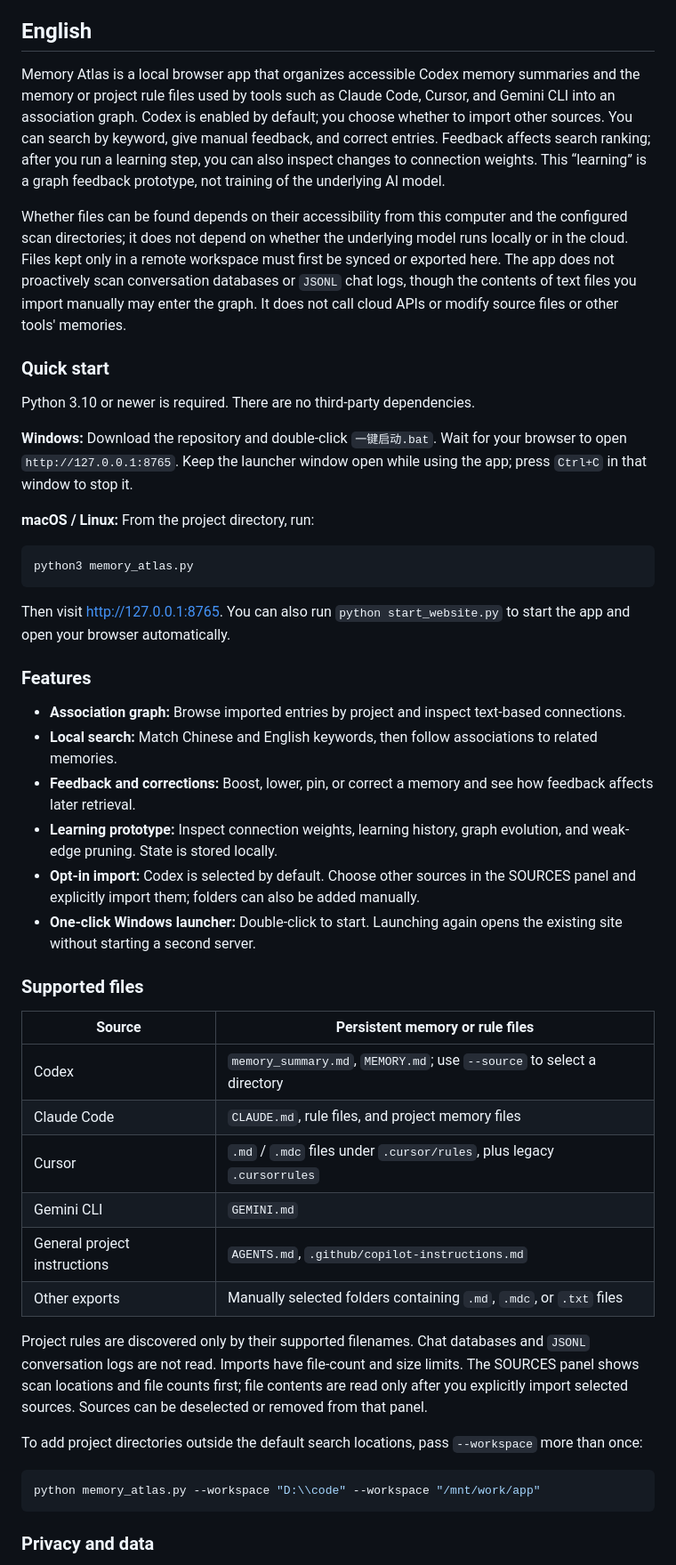
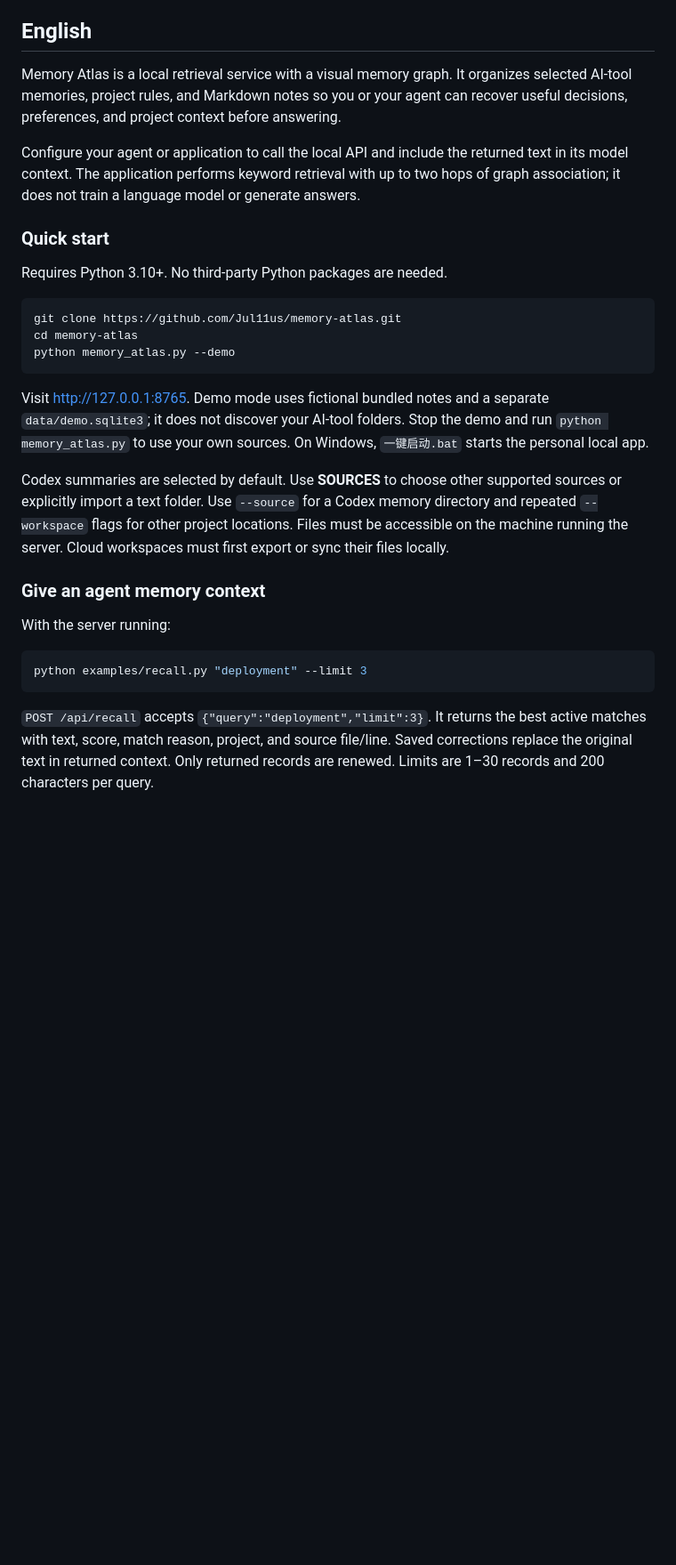
Before and after one commit to Jul11us/memory-atlas, a Markdown page: README.md, the part around one of its changes. Shown at 89% size. Rendered like a GitHub page; blank space fills up the shorter version.

Commit message:
Add configurable memory decay and documented local recall API

````diff
--- a/README.md
+++ b/README.md
@@ -84,51 +102,31 @@ python -m unittest discover -s tests -v
 
 ## English
 
-Memory Atlas is a local browser app that organizes accessible Codex memory summaries and the memory or project rule files used by tools such as Claude Code, Cursor, and Gemini CLI into an association graph. Codex is enabled by default; you choose whether to import other sources. You can search by keyword, give manual feedback, and correct entries. Feedback affects search ranking; after you run a learning step, you can also inspect changes to connection weights. This “learning” is a graph feedback prototype, not training of the underlying AI model.
+Memory Atlas is a local retrieval service with a visual memory graph. It organizes selected AI-tool memories, project rules, and Markdown notes so you or your agent can recover useful decisions, preferences, and project context before answering.
 
-Whether files can be found depends on their accessibility from this computer and the configured scan directories; it does not depend on whether the underlying model runs locally or in the cloud. Files kept only in a remote workspace must first be synced or exported here. The app does not proactively scan conversation databases or `JSONL` chat logs, though the contents of text files you import manually may enter the graph. It does not call cloud APIs or modify source files or other tools' memories.
+Configure your agent or application to call the local API and include the returned text in its model context. The application performs keyword retrieval with up to two hops of graph association; it does not train a language model or generate answers.
 
 ### Quick start
 
-Python 3.10 or newer is required. There are no third-party dependencies.
+Requires Python 3.10+. No third-party Python packages are needed.
 
-**Windows:** Download the repository and double-click `一键启动.bat`. Wait for your browser to open `http://127.0.0.1:8765`. Keep the launcher window open while using the app; press `Ctrl+C` in that window to stop it.
-
-**macOS / Linux:** From the project directory, run:
-
-```bash
-python3 memory_atlas.py
+```sh
+git clone https://github.com/Jul11us/memory-atlas.git
+cd memory-atlas
+python memory_atlas.py --demo
 ```
 
-Then visit <http://127.0.0.1:8765>. You can also run `python start_website.py` to start the app and open your browser automatically.
+Visit <http://127.0.0.1:8765>. Demo mode uses fictional bundled notes and a separate `data/demo.sqlite3`; it does not discover your AI-tool folders. Stop the demo and run `python memory_atlas.py` to use your own sources. On Windows, `一键启动.bat` starts the personal local app.
 
-### Features
+Codex summaries are selected by default. Use **SOURCES** to choose other supported sources or explicitly import a text folder. Use `--source` for a Codex memory directory and repeated `--workspace` flags for other project locations. Files must be accessible on the machine running the server. Cloud workspaces must first export or sync their files locally.
 
-- **Association graph:** Browse imported entries by project and inspect text-based connections.
-- **Local search:** Match Chinese and English keywords, then follow associations to related memories.
-- **Feedback and corrections:** Boost, lower, pin, or correct a memory and see how feedback affects later retrieval.
-- **Learning prototype:** Inspect connection weights, learning history, graph evolution, and weak-edge pruning. State is stored locally.
-- **Opt-in import:** Codex is selected by default. Choose other sources in the SOURCES panel and explicitly import them; folders can also be added manually.
-- **One-click Windows launcher:** Double-click to start. Launching again opens the existing site without starting a second server.
+### Give an agent memory context
 
-### Supported files
+With the server running:
 
-| Source | Persistent memory or rule files |
-| --- | --- |
-| Codex | `memory_summary.md`, `MEMORY.md`; use `--source` to select a directory |
-| Claude Code | `CLAUDE.md`, rule files, and project memory files |
-| Cursor | `.md` / `.mdc` files under `.cursor/rules`, plus legacy `.cursorrules` |
-| Gemini CLI | `GEMINI.md` |
-| General project instructions | `AGENTS.md`, `.github/copilot-instructions.md` |
-| Other exports | Manually selected folders containing `.md`, `.mdc`, or `.txt` files |
-
-Project rules are discovered only by their supported filenames. Chat databases and `JSONL` conversation logs are not read. Imports have file-count and size limits. The SOURCES panel shows scan locations and file counts first; file contents are read only after you explicitly import selected sources. Sources can be deselected or removed from that panel.
-
-To add project directories outside the default search locations, pass `--workspace` more than once:
-
-```bash
-python memory_atlas.py --workspace "D:\\code" --workspace "/mnt/work/app"
+```sh
+python examples/recall.py "deployment" --limit 3
 ```
 
-### Privacy and data
+`POST /api/recall` accepts `{"query":"deployment","limit":3}`. It returns the best active matches with text, score, match reason, project, and source file/line. Saved corrections replace the original text in returned context. Only returned records are renewed. Limits are 1–30 records and 200 characters per query.
 
````
Also changed, not shown: other parts of README.md (+108 -73 lines), docs/integration.md (added, +148 -0 lines), examples/demo-memories/MEMORY.md (added, +17 -0 lines), examples/demo-memories/memory_summary.md (added, +25 -0 lines), assets/demo-preview.jpg (added), 12 other files.
